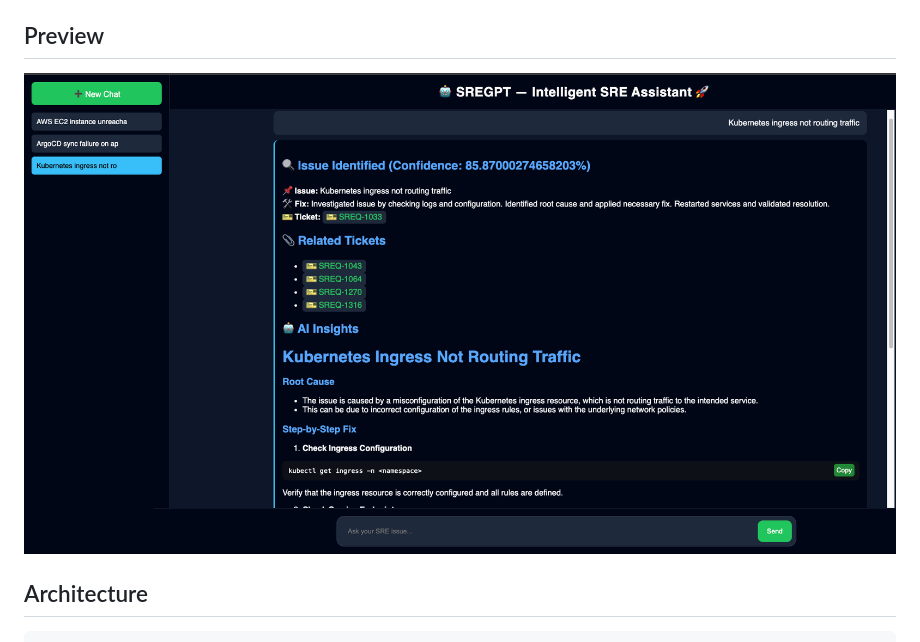
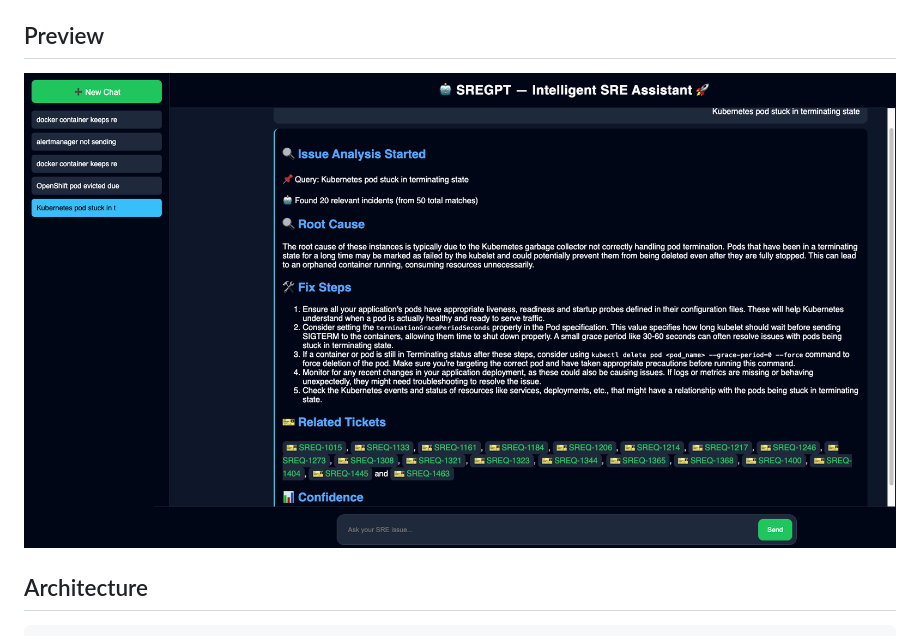
Before and after one commit to hackcoderr/sregpt-incident-commander, a Markdown page: README.md, the part around the change. Rendered like a GitHub page; pictures changed too: docs/latest-preview.png (added).

Commit message:
updated latest preview

```diff
--- a/README.md
+++ b/README.md
@@ -4,7 +4,7 @@ SREGPT is a local retrieval-augmented troubleshooting assistant for SRE and DevO
 
 ## Preview
 
-![SREGPT UI](docs/image.png)
+![SREGPT UI](docs/latest-preview.png)
 
 ## Architecture
 
```
